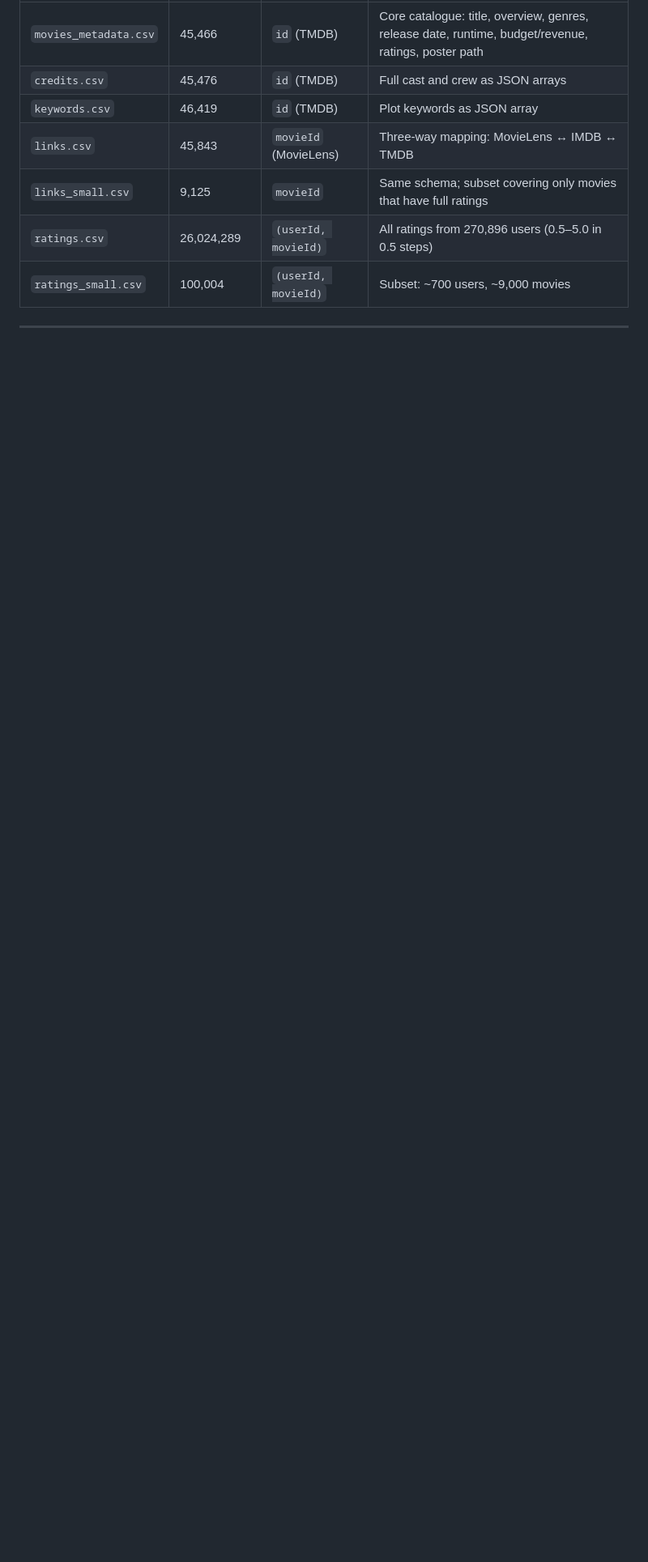
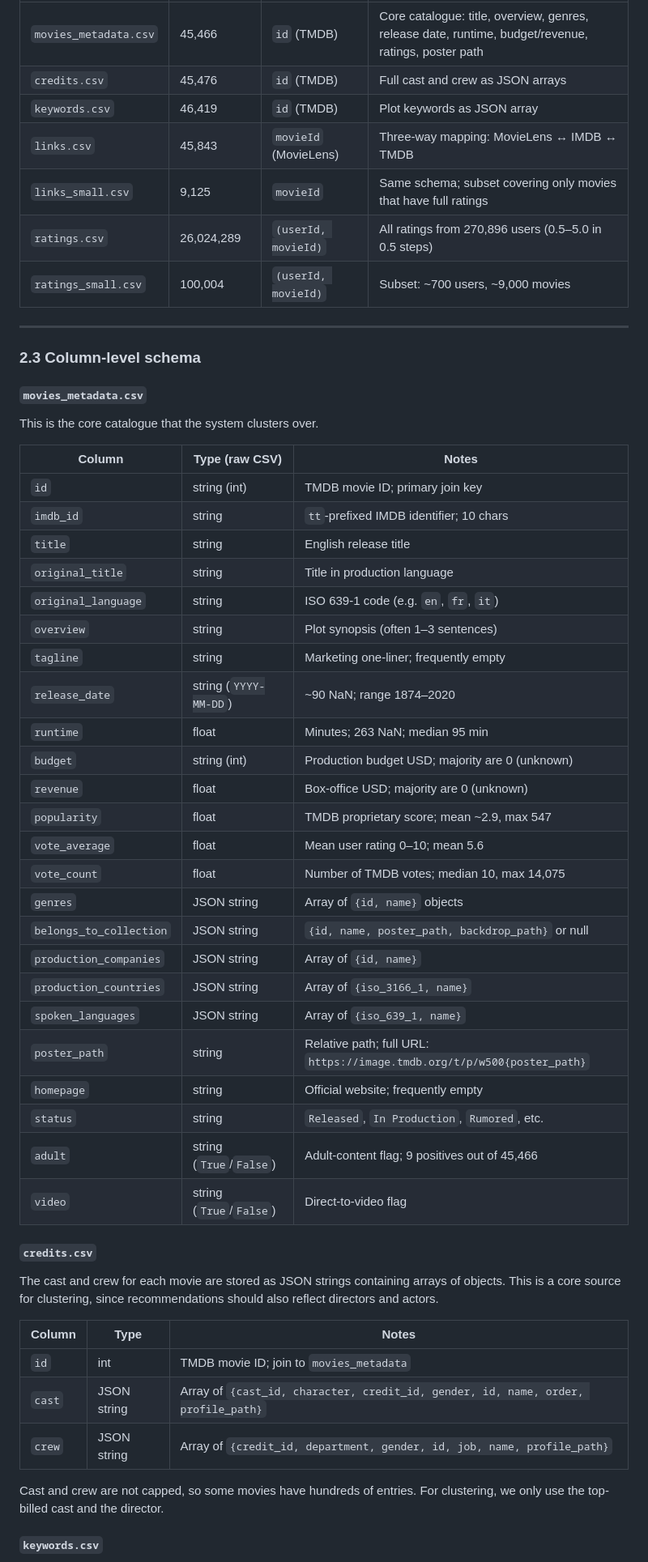
Before and after one commit to ai-design-2026-projects/cantucci, a Markdown page: docs/specifications/problem_statement.md, the part around one of its changes. Shown at 81% size. GitHub-like rendering; blank space fills up the shorter version.

Commit message:
add llm documentation

```diff
--- a/docs/specifications/problem_statement.md
+++ b/docs/specifications/problem_statement.md
@@ -44,3 +44,50 @@ Seven CSV files ship together; their primary join key is the TMDB integer `id` (
 
 ---
 
+### 2.3 Column-level schema
+
+#### `movies_metadata.csv`
+
+This is the core catalogue that the system clusters over.
+
+| Column | Type (raw CSV) | Notes |
+|---|---|---|
+| `id` | string (int) | TMDB movie ID; primary join key |
+| `imdb_id` | string | `tt`-prefixed IMDB identifier; 10 chars |
+| `title` | string | English release title |
+| `original_title` | string | Title in production language |
+| `original_language` | string | ISO 639-1 code (e.g. `en`, `fr`, `it`) |
+| `overview` | string | Plot synopsis (often 1–3 sentences) |
+| `tagline` | string | Marketing one-liner; frequently empty |
+| `release_date` | string (`YYYY-MM-DD`) | ~90 NaN; range 1874–2020 |
+| `runtime` | float | Minutes; 263 NaN; median 95 min |
+| `budget` | string (int) | Production budget USD; majority are 0 (unknown) |
+| `revenue` | float | Box-office USD; majority are 0 (unknown) |
+| `popularity` | float | TMDB proprietary score; mean ~2.9, max 547 |
+| `vote_average` | float | Mean user rating 0–10; mean 5.6 |
+| `vote_count` | float | Number of TMDB votes; median 10, max 14,075 |
+| `genres` | JSON string | Array of `{id, name}` objects |
+| `belongs_to_collection` | JSON string | `{id, name, poster_path, backdrop_path}` or null |
+| `production_companies` | JSON string | Array of `{id, name}` |
+| `production_countries` | JSON string | Array of `{iso_3166_1, name}` |
+| `spoken_languages` | JSON string | Array of `{iso_639_1, name}` |
+| `poster_path` | string | Relative path; full URL: `https://image.tmdb.org/t/p/w500{poster_path}` |
+| `homepage` | string | Official website; frequently empty |
+| `status` | string | `Released`, `In Production`, `Rumored`, etc. |
+| `adult` | string (`True`/`False`) | Adult-content flag; 9 positives out of 45,466 |
+| `video` | string (`True`/`False`) | Direct-to-video flag |
+
+#### `credits.csv`
+
+The cast and crew for each movie are stored as JSON strings containing arrays of objects. This is a core source for clustering, since recommendations should also reflect directors and actors.
+
+| Column | Type | Notes |
+|---|---|---|
+| `id` | int | TMDB movie ID; join to `movies_metadata` |
+| `cast` | JSON string | Array of `{cast_id, character, credit_id, gender, id, name, order, profile_path}` |
+| `crew` | JSON string | Array of `{credit_id, department, gender, id, job, name, profile_path}` |
+
+Cast and crew are not capped, so some movies have hundreds of entries. For clustering, we only use the top-billed cast and the director.
+
+#### `keywords.csv`
+
```
Also changed, not shown: other parts of docs/specifications/problem_statement.md (+30 -1 lines), 1 other file.
